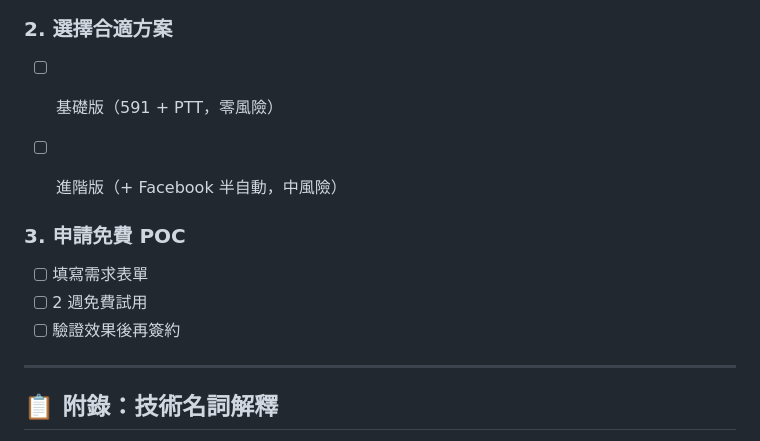
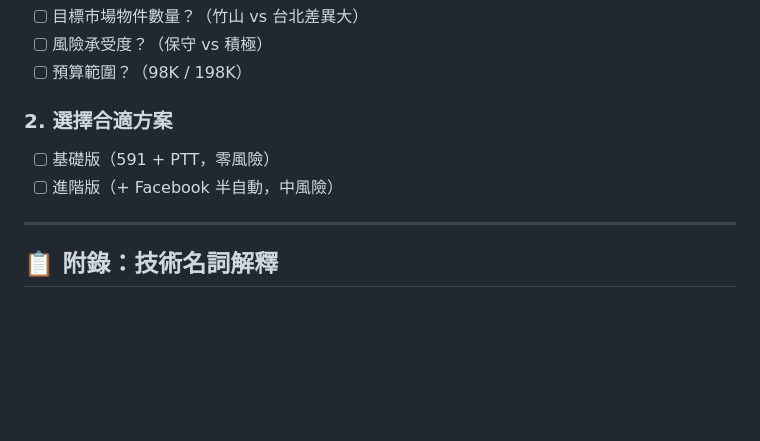
Before and after one commit to jacky6658/housesale, a Markdown page: 技術限制說明文件.md, the part around the change. Drawn GitHub-style; blank space fills up the shorter version.

Commit message:
刪除免費 POC 段落（下一步行動第3點）

```diff
--- a/技術限制說明文件.md
+++ b/技術限制說明文件.md
@@ -242,12 +242,6 @@
 - [ ] 基礎版（591 + PTT，零風險）
 - [ ] 進階版（+ Facebook 半自動，中風險）
 
-
-### 3. 申請免費 POC
-- [ ] 填寫需求表單
-- [ ] 2 週免費試用
-- [ ] 驗證效果後再簽約
-
 ---
 
 ## 📋 附錄：技術名詞解釋
```
